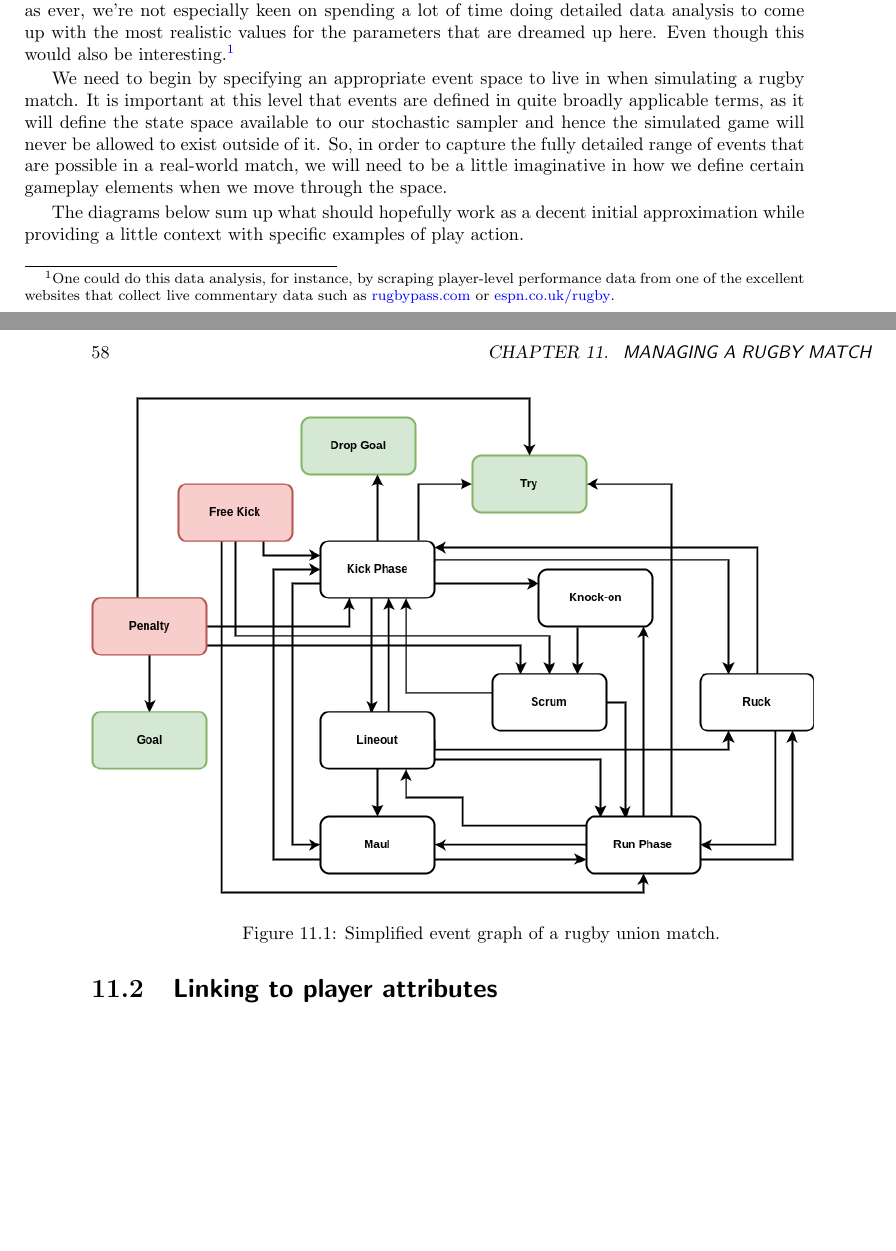
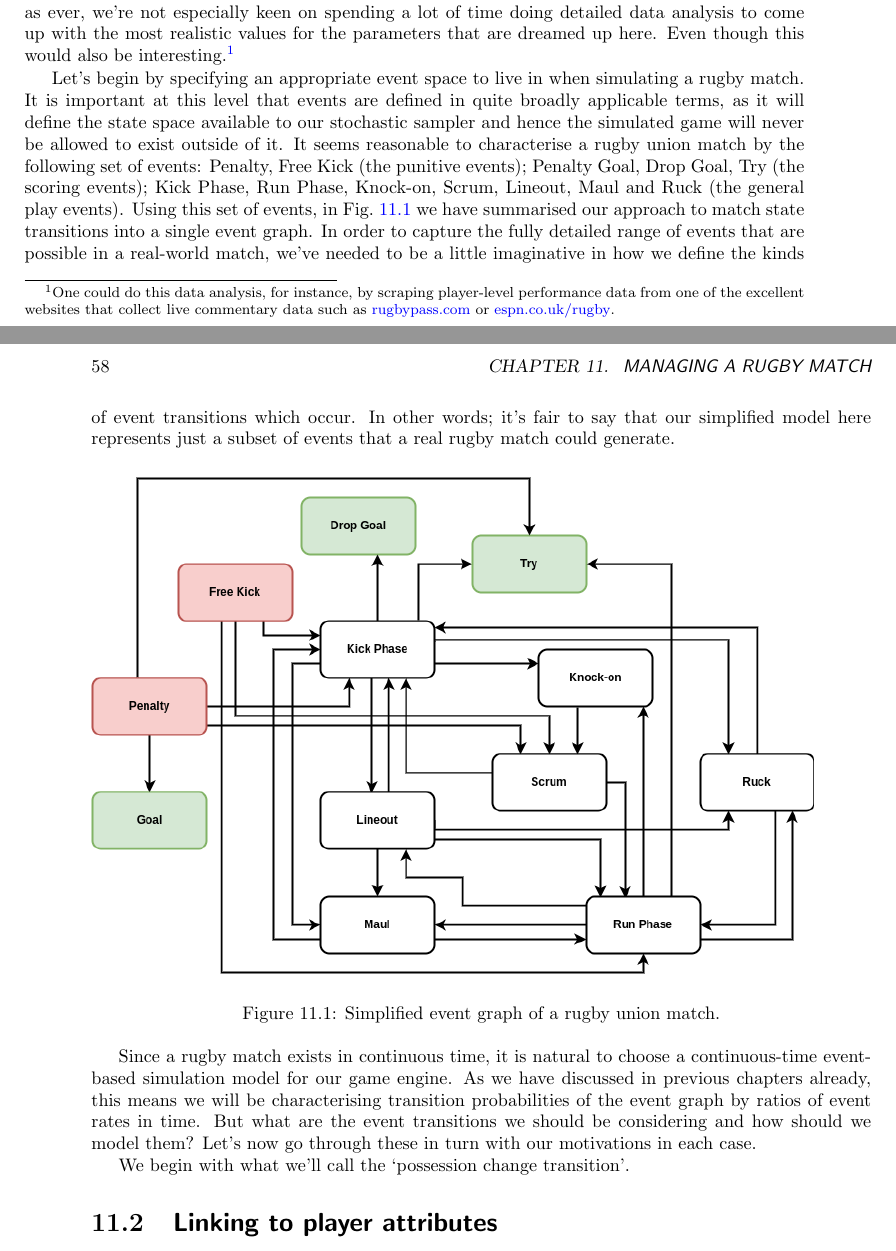
Before and after one commit to umbralcalc/worlds-of-observation, a LaTeX thesis (book.tex, which reads managing_a_rugby_match/chapter.tex): two parts of pages 63 and 64 of 84, joined at a grey line, cut so that both start at the same text, the shorter picture padded with empty space. Compiled offline with pdfLaTeX.

Commit message:
fleshing out the rugby manager intro text

```diff
--- a/managing_a_rugby_match/chapter.tex
+++ b/managing_a_rugby_match/chapter.tex
@@ -6,9 +6,7 @@
 
 Since the basic state manipulation framework and simulation engine will run using \href{https://github.com/umbralcalc/dexetera}{dexetera}, the mathematical novelties in this project are all in the design of the rugby match model itself. And, as ever, we're not especially keen on spending a lot of time doing detailed data analysis to come up with the most realistic values for the parameters that are dreamed up here. Even though this would also be interesting.\footnote{One could do this data analysis, for instance, by scraping player-level performance data from one of the excellent websites that collect live commentary data such as \href{https://www.rugbypass.com/}{rugbypass.com} or \href{https://www.espn.co.uk/rugby/}{espn.co.uk/rugby}.}
 
-We need to begin by specifying an appropriate event space to live in when simulating a rugby match. It is important at this level that events are defined in quite broadly applicable terms, as it will define the state space available to our stochastic sampler and hence the simulated game will never be allowed to exist outside of it. So, in order to capture the fully detailed range of events that are possible in a real-world match, we will need to be a little imaginative in how we define certain gameplay elements when we move through the space.
-
-The diagrams below sum up what should hopefully work as a decent initial approximation while providing a little context with specific examples of play action.
+Let's begin by specifying an appropriate event space to live in when simulating a rugby match. It is important at this level that events are defined in quite broadly applicable terms, as it will define the state space available to our stochastic sampler and hence the simulated game will never be allowed to exist outside of it. It seems reasonable to characterise a rugby union match by the following set of events: Penalty, Free Kick (the punitive events); Penalty Goal, Drop Goal, Try (the scoring events); Kick Phase, Run Phase, Knock-on, Scrum, Lineout, Maul and Ruck (the general play events). Using this set of events, in Fig.~\ref{fig:event-graph} we have summarised our approach to match state transitions into a single event graph. In order to capture the fully detailed range of events that are possible in a real-world match, we've needed to be a little imaginative in how we define the kinds of event transitions which occur. In other words; it's fair to say that our simplified model here represents just a subset of events that a real rugby match could generate.
 
 \begin{figure}[h]
 \includegraphics[width=14cm]{images/trywizard-event-graph.drawio.png}
@@ -16,6 +14,11 @@ The diagrams below sum up what should hopefully work as a decent initial approxi
 \label{fig:event-graph}
 \end{figure}
 
+Since a rugby match exists in continuous time, it is natural to choose a continuous-time event-based simulation model for our game engine. As we have discussed in previous chapters already, this means we will be characterising transition probabilities of the event graph by ratios of event rates in time. But what are the event transitions we should be considering and how should we model them? Let's now go through these in turn with our motivations in each case.
+
+We begin with what we'll call the `possession change transition'.
+
+
 \section{\sffamily Linking to player attributes}
 
 \section{\sffamily Deciding on gameplay actions}
```
Also changed, not shown: book.pdf.
